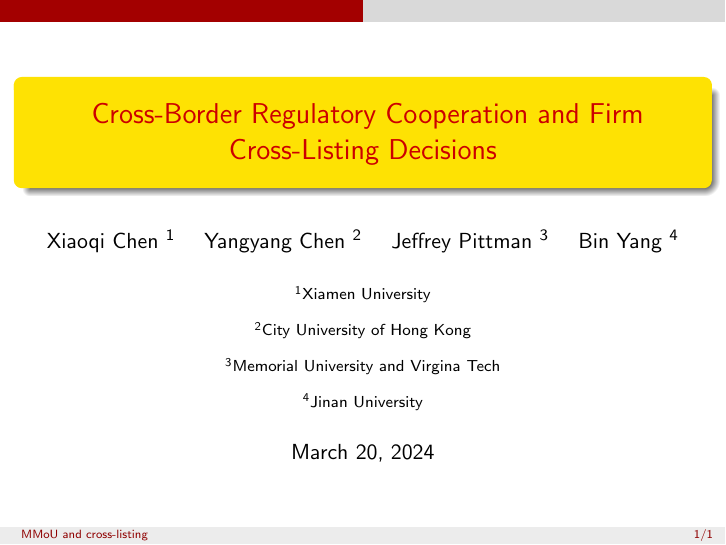
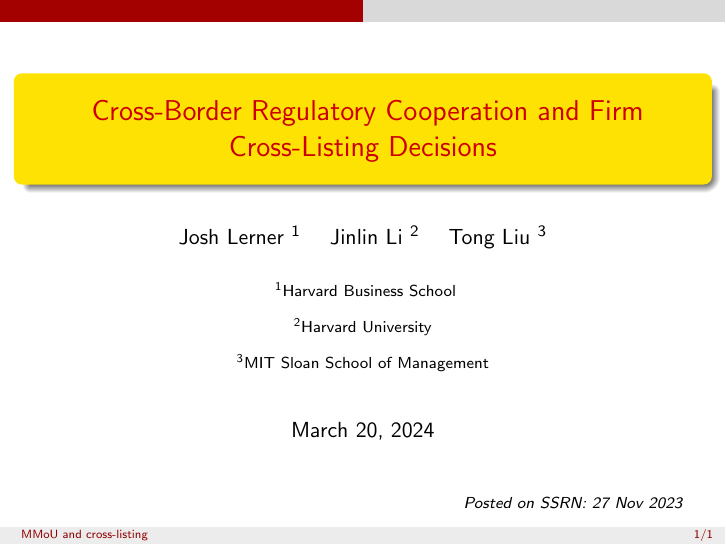
Before and after one commit to McXD/template, LaTeX slides (beamer.tex): the whole page. Compiled offline with pdfLaTeX.

Commit message:
Update beamer.tex

```diff
--- a/beamer.tex
+++ b/beamer.tex
@@ -8,9 +8,9 @@
 \usepackage{booktabs}
 \usepackage{centernot}
 \usepackage{pgfpages}
+\usepackage{tikz}
 
-
-% Theme
+% Notes
 % \setbeameroption{show notes on second screen}
 % \setbeamercolor{note page}{bg=gray, fg=white}
 % \setbeamertemplate{note page}{%
@@ -46,12 +46,12 @@
   Cross-Border Regulatory Cooperation and Firm Cross-Listing Decisions
 }
 
-\author{Xiaoqi Chen \inst{1} \and Yangyang Chen \inst{2} \and Jeffrey Pittman \inst{3} \and Bin Yang \inst{4}}
-\institute[shortinst]{\inst{1} Xiamen University \and
-                      \inst{2} City University of Hong Kong \and
-                      \inst{3} Memorial University and Virgina Tech \and
-                      \inst{4} Jinan University
-                      }
+\author{Josh Lerner \inst{1} \and Jinlin Li \inst{2} \and Tong Liu \inst{3}}
+\institute[shortinst]{
+  \inst{1} Harvard Business School \and
+  \inst{2} Harvard University \and
+  \inst{3} MIT Sloan School of Management \and
+}
 
 \date{\today}
 
@@ -68,15 +68,16 @@
 
 \begin{frame}
   \titlepage
-  \note<1>{
-    Good afternoon everyone. I'm going to present the paper ... Let's pause at this slide a little bit since I think the title is pretty descriptive about the major elements of this paper.
-    \begin{itemize}
-      \item X: dummy, IFRS adoption, EU countries 2005
-      \item Y: foreign mutual fund ownership. We all known mutual fund ownership - percentage of shares hold by mutual fund. Just add the `foreign' qualifier - funds and companies are not in the same country.
-      \item Relationship: positive. This is expected by the regulators and documented by contemporaneous literature.
-      \item This paper particularly investigates the `comparability channel', which we'll talk in detail.
-    \end{itemize}
-  }
+  \begin{tikzpicture}[remember picture,overlay]
+    \node[anchor=south east,yshift=5mm,xshift=-5mm] at (current page.south east) {%
+      \begin{minipage}{.5\textwidth}
+        \raggedleft
+        \scriptsize\textit{
+          Posted on SSRN: 27 Nov 2023\
+        }
+      \end{minipage}
+    };
+  \end{tikzpicture}
 \end{frame}
 
 \end{document}
```
